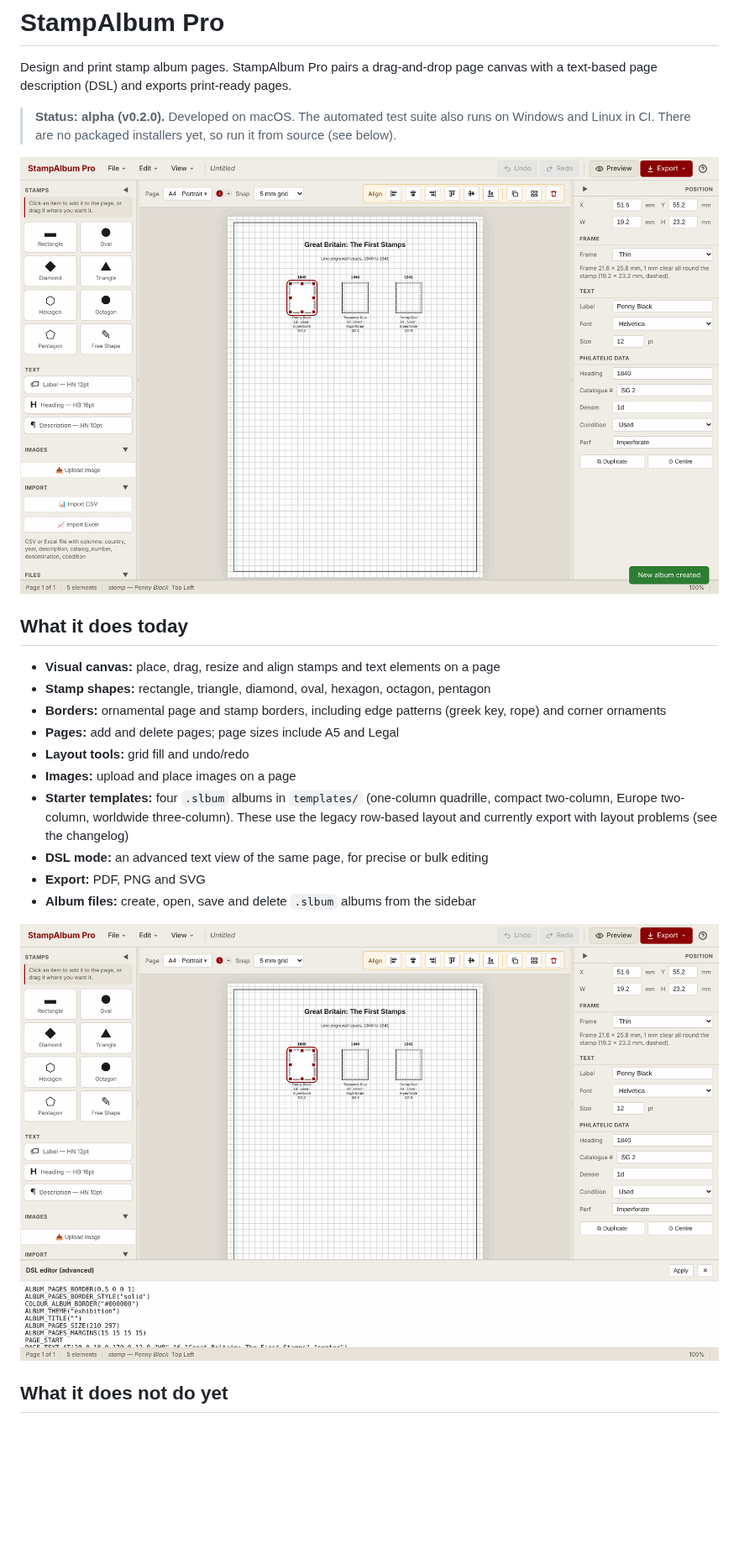
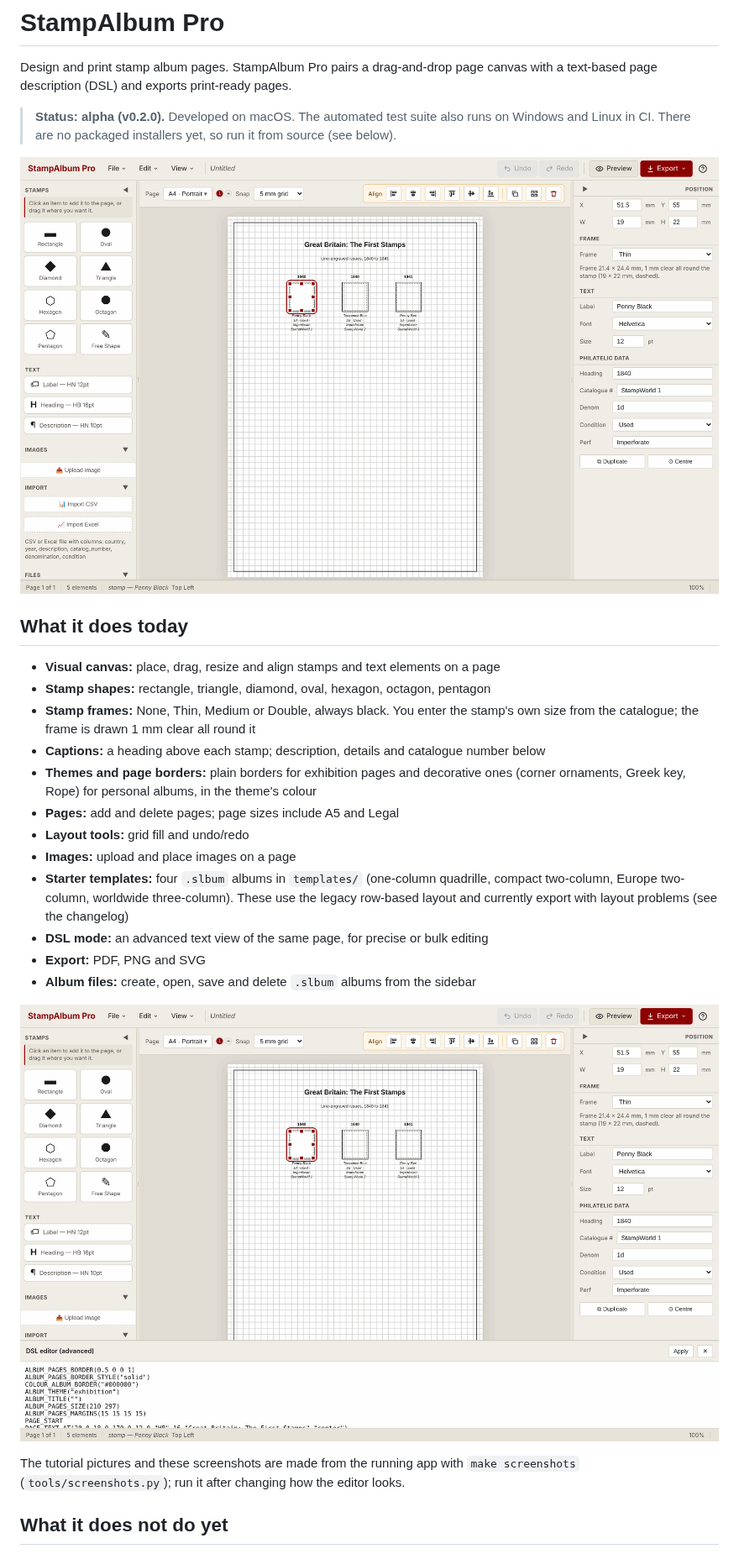
Before and after one commit to jsganesh/stamp-album-pro, a Markdown page: README.md, the part around the change. Shown at 84% size. GitHub-like rendering; pictures changed too: docs/screenshots/01-main-editor.png, docs/screenshots/04-dsl-editor.png; blank space fills up the shorter version.

```diff
--- a/README.md
+++ b/README.md
@@ -10,7 +10,9 @@ Design and print stamp album pages. StampAlbum Pro pairs a drag-and-drop page ca
 
 - **Visual canvas:** place, drag, resize and align stamps and text elements on a page
 - **Stamp shapes:** rectangle, triangle, diamond, oval, hexagon, octagon, pentagon
-- **Borders:** ornamental page and stamp borders, including edge patterns (greek key, rope) and corner ornaments
+- **Stamp frames:** None, Thin, Medium or Double, always black. You enter the stamp's own size from the catalogue; the frame is drawn 1 mm clear all round it
+- **Captions:** a heading above each stamp; description, details and catalogue number below
+- **Themes and page borders:** plain borders for exhibition pages and decorative ones (corner ornaments, Greek key, Rope) for personal albums, in the theme's colour
 - **Pages:** add and delete pages; page sizes include A5 and Legal
 - **Layout tools:** grid fill and undo/redo
 - **Images:** upload and place images on a page
@@ -20,6 +22,8 @@ Design and print stamp album pages. StampAlbum Pro pairs a drag-and-drop page ca
 - **Album files:** create, open, save and delete `.slbum` albums from the sidebar
 
 ![DSL editor](docs/screenshots/04-dsl-editor.png)
+
+The tutorial pictures and these screenshots are made from the running app with `make screenshots` (`tools/screenshots.py`); run it after changing how the editor looks.
 
 ## What it does not do yet
 
```
Also changed, not shown: CHANGELOG.md (+1 -0 lines), 7 other files.
